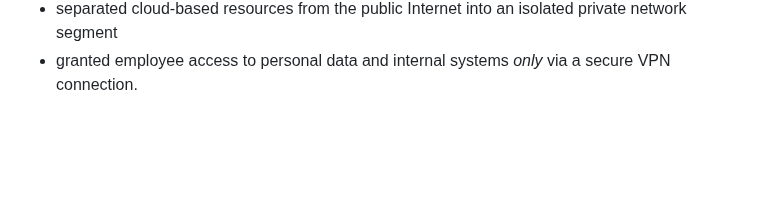
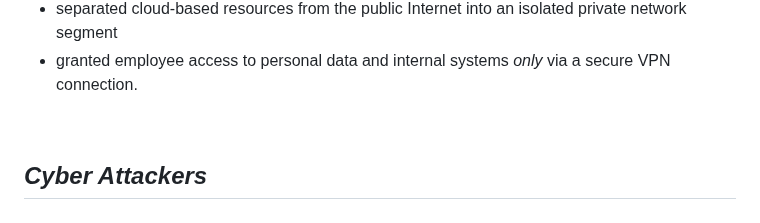
Before and after one commit to conie151/conie151.github.io, a Markdown page: posts/Notes/TheAbsoluteBeginner'sGuideToCybersecurity.md, the part around the change. Rendered like a GitHub page; blank space fills up the shorter version.

```diff
--- a/posts/Notes/TheAbsoluteBeginner'sGuideToCybersecurity.md
+++ b/posts/Notes/TheAbsoluteBeginner'sGuideToCybersecurity.md
@@ -159,3 +159,7 @@ Companies who have had their data breached within the database could have:
 - stored the passwords of customers using a combination of salting and robust hashing algorithms
 - separated cloud-based resources from the public Internet into an isolated private network segment
 - granted employee access to personal data and internal systems _only_ via a secure VPN connection.
+
+<br>
+
+## _Cyber Attackers_
```
